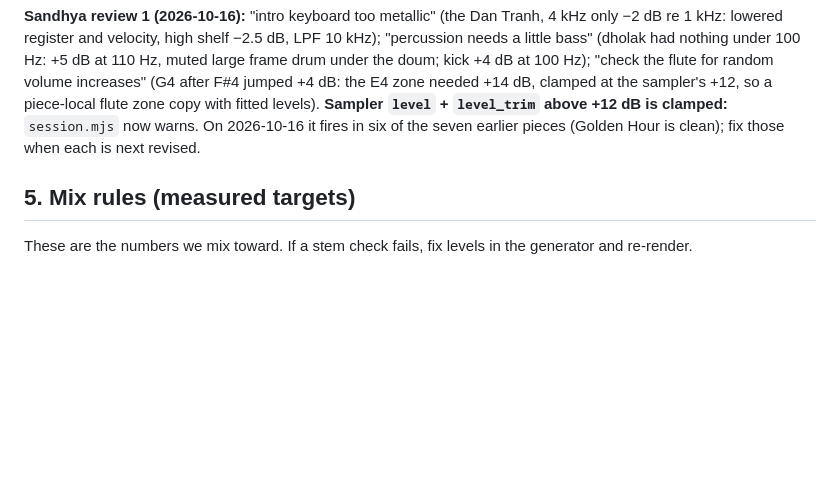
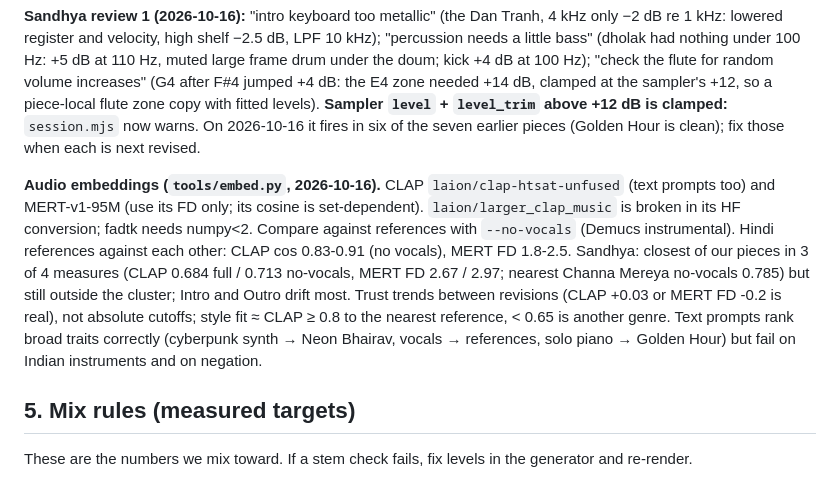
Before and after one commit to dattaprasad-r-ekavade/music-mania, a Markdown page: RULES.md, the part around the change. Drawn GitHub-style; blank space fills up the shorter version.

Commit message:
Record audio-embedding validation results in RULES and the handoff.
Co-Authored-By: Claude Opus 5.5 <noreply@anthropic.com>

```diff
--- a/RULES.md
+++ b/RULES.md
@@ -121,6 +121,8 @@ What the three share and our pieces lack: tempo 89–96; the vocal moves **by st
 
 **Sandhya review 1 (2026-10-16):** "intro keyboard too metallic" (the Dan Tranh, 4 kHz only −2 dB re 1 kHz: lowered register and velocity, high shelf −2.5 dB, LPF 10 kHz); "percussion needs a little bass" (dholak had nothing under 100 Hz: +5 dB at 110 Hz, muted large frame drum under the doum; kick +4 dB at 100 Hz); "check the flute for random volume increases" (G4 after F#4 jumped +4 dB: the E4 zone needed +14 dB, clamped at the sampler's +12, so a piece-local flute zone copy with fitted levels). **Sampler `level` + `level_trim` above +12 dB is clamped:** `session.mjs` now warns. On 2026-10-16 it fires in six of the seven earlier pieces (Golden Hour is clean); fix those when each is next revised.
 
+**Audio embeddings (`tools/embed.py`, 2026-10-16).** CLAP `laion/clap-htsat-unfused` (text prompts too) and MERT-v1-95M (use its FD only; its cosine is set-dependent). `laion/larger_clap_music` is broken in its HF conversion; fadtk needs numpy<2. Compare against references with `--no-vocals` (Demucs instrumental). Hindi references against each other: CLAP cos 0.83-0.91 (no vocals), MERT FD 1.8-2.5. Sandhya: closest of our pieces in 3 of 4 measures (CLAP 0.684 full / 0.713 no-vocals, MERT FD 2.67 / 2.97; nearest Channa Mereya no-vocals 0.785) but still outside the cluster; Intro and Outro drift most. Trust trends between revisions (CLAP +0.03 or MERT FD -0.2 is real), not absolute cutoffs; style fit ≈ CLAP ≥ 0.8 to the nearest reference, < 0.65 is another genre. Text prompts rank broad traits correctly (cyberpunk synth → Neon Bhairav, vocals → references, solo piano → Golden Hour) but fail on Indian instruments and on negation.
+
 ## 5. Mix rules (measured targets)
 
 These are the numbers we mix toward. If a stem check fails, fix levels in the generator and re-render.
```
Also changed, not shown: CLAUDE.md (+1 -0 lines).
